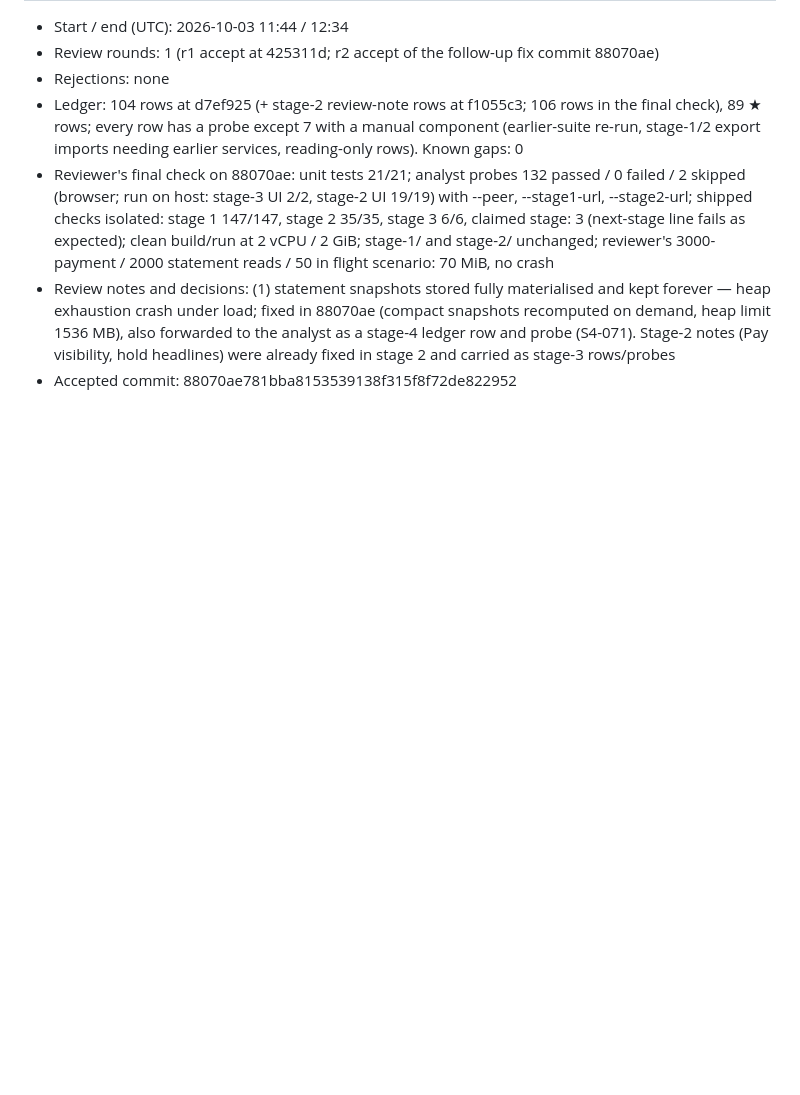
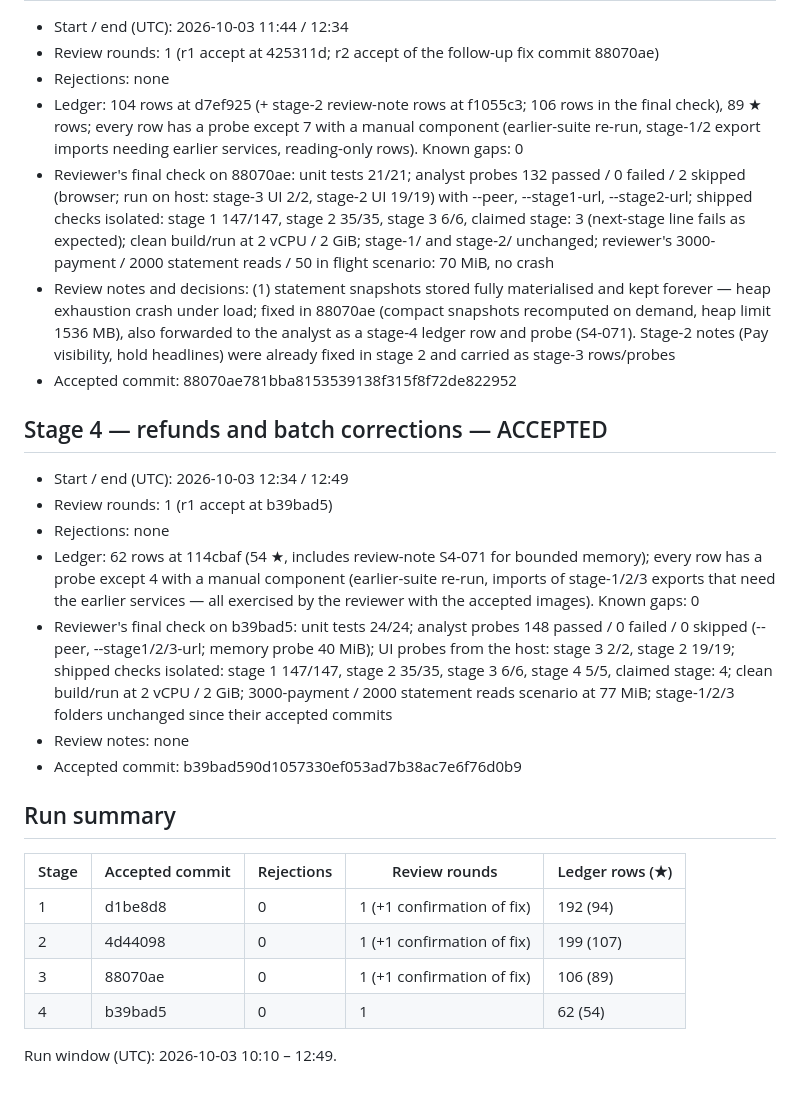
Before and after one commit to Ryugi62/ledger-factory, a Markdown page: factory/run-log.md, the part around the change. Rendered like a GitHub page; blank space fills up the shorter version.

Commit message:
factory: run log, stage 4 report and run summary
Co-Authored-By: Claude Sonnet 5.5 <noreply@anthropic.com>

```diff
--- a/factory/run-log.md
+++ b/factory/run-log.md
@@ -29,3 +29,24 @@
 - Reviewer's final check on 88070ae: unit tests 21/21; analyst probes 132 passed / 0 failed / 2 skipped (browser; run on host: stage-3 UI 2/2, stage-2 UI 19/19) with --peer, --stage1-url, --stage2-url; shipped checks isolated: stage 1 147/147, stage 2 35/35, stage 3 6/6, claimed stage: 3 (next-stage line fails as expected); clean build/run at 2 vCPU / 2 GiB; stage-1/ and stage-2/ unchanged; reviewer's 3000-payment / 2000 statement reads / 50 in flight scenario: 70 MiB, no crash
 - Review notes and decisions: (1) statement snapshots stored fully materialised and kept forever — heap exhaustion crash under load; fixed in 88070ae (compact snapshots recomputed on demand, heap limit 1536 MB), also forwarded to the analyst as a stage-4 ledger row and probe (S4-071). Stage-2 notes (Pay visibility, hold headlines) were already fixed in stage 2 and carried as stage-3 rows/probes
 - Accepted commit: 88070ae781bba8153539138f315f8f72de822952
+
+## Stage 4 — refunds and batch corrections — ACCEPTED
+
+- Start / end (UTC): 2026-10-03 12:34 / 12:49
+- Review rounds: 1 (r1 accept at b39bad5)
+- Rejections: none
+- Ledger: 62 rows at 114cbaf (54 ★, includes review-note S4-071 for bounded memory); every row has a probe except 4 with a manual component (earlier-suite re-run, imports of stage-1/2/3 exports that need the earlier services — all exercised by the reviewer with the accepted images). Known gaps: 0
+- Reviewer's final check on b39bad5: unit tests 24/24; analyst probes 148 passed / 0 failed / 0 skipped (--peer, --stage1/2/3-url; memory probe 40 MiB); UI probes from the host: stage 3 2/2, stage 2 19/19; shipped checks isolated: stage 1 147/147, stage 2 35/35, stage 3 6/6, stage 4 5/5, claimed stage: 4; clean build/run at 2 vCPU / 2 GiB; 3000-payment / 2000 statement reads scenario at 77 MiB; stage-1/2/3 folders unchanged since their accepted commits
+- Review notes: none
+- Accepted commit: b39bad590d1057330ef053ad7b38ac7e6f76d0b9
+
+## Run summary
+
+| Stage | Accepted commit | Rejections | Review rounds | Ledger rows (★) |
+|---|---|---|---|---|
+| 1 | d1be8d8 | 0 | 1 (+1 confirmation of fix) | 192 (94) |
+| 2 | 4d44098 | 0 | 1 (+1 confirmation of fix) | 199 (107) |
+| 3 | 88070ae | 0 | 1 (+1 confirmation of fix) | 106 (89) |
+| 4 | b39bad5 | 0 | 1 | 62 (54) |
+
+Run window (UTC): 2026-10-03 10:10 – 12:49.
```
